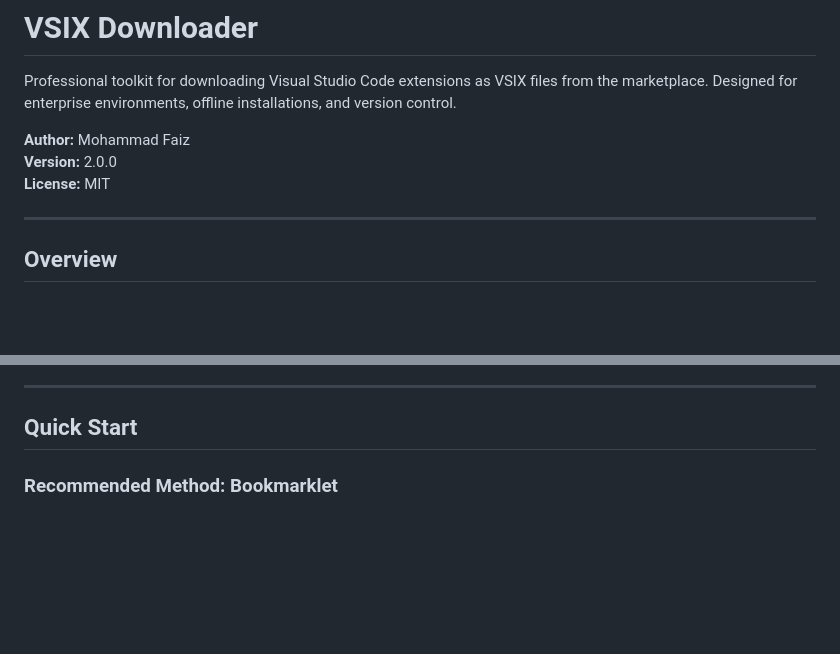
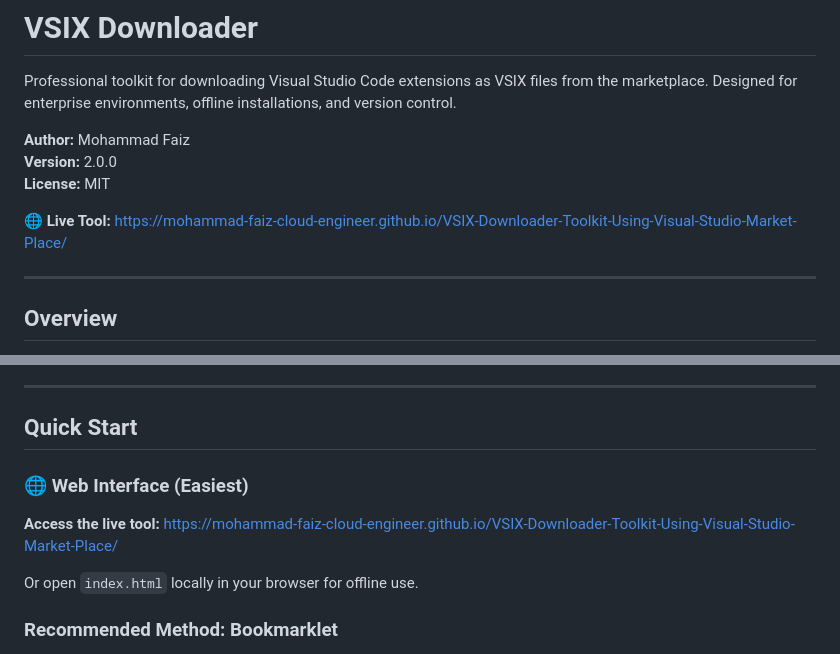
Before and after one commit to Mohammad-Faiz-Cloud-Engineer/VSIX-Downloader-Toolkit-Using-Visual-Studio-Market-Place, a Markdown page: README.md, 2 parts joined by grey strips. Rendered like a GitHub page; blank space fills up the shorter version.

Commit message:
Add live tool link to README
Added live tool link to the README for easier access.

```diff
--- a/README.md
+++ b/README.md
@@ -5,6 +5,8 @@ Professional toolkit for downloading Visual Studio Code extensions as VSIX files
 **Author:** Mohammad Faiz
 **Version:** 2.0.0
 **License:** MIT
+
+**🌐 Live Tool:** [https://mohammad-faiz-cloud-engineer.github.io/VSIX-Downloader-Toolkit-Using-Visual-Studio-Market-Place/](https://mohammad-faiz-cloud-engineer.github.io/VSIX-Downloader-Toolkit-Using-Visual-Studio-Market-Place/)
 
 ---
 
@@ -21,6 +23,12 @@ This toolkit provides multiple methods to download VS Code extensions as VSIX fi
 ---
 
 ## Quick Start
+
+### 🌐 Web Interface (Easiest)
+
+**Access the live tool:** [https://mohammad-faiz-cloud-engineer.github.io/VSIX-Downloader-Toolkit-Using-Visual-Studio-Market-Place/](https://mohammad-faiz-cloud-engineer.github.io/VSIX-Downloader-Toolkit-Using-Visual-Studio-Market-Place/)
+
+Or open `index.html` locally in your browser for offline use.
 
 ### Recommended Method: Bookmarklet
 
```
